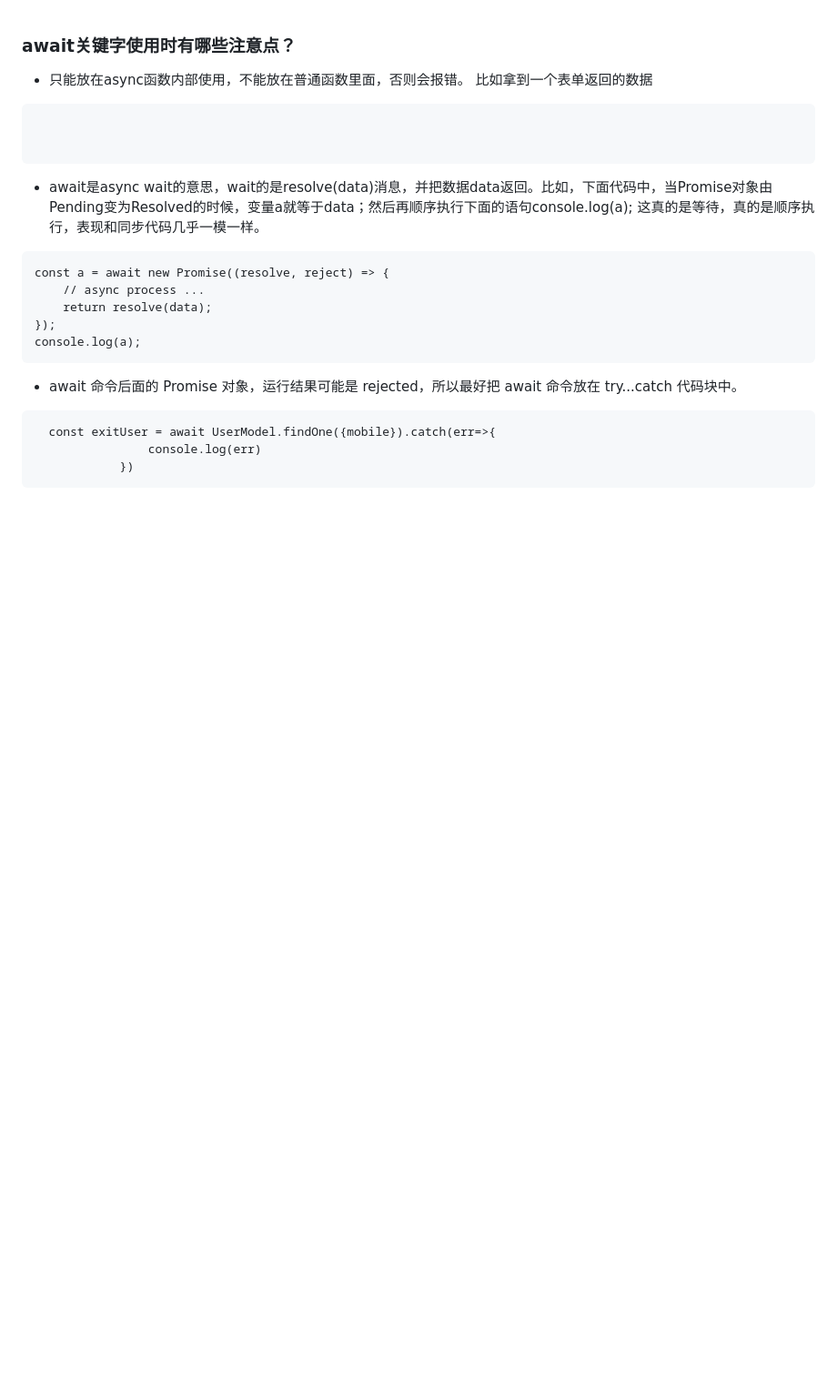
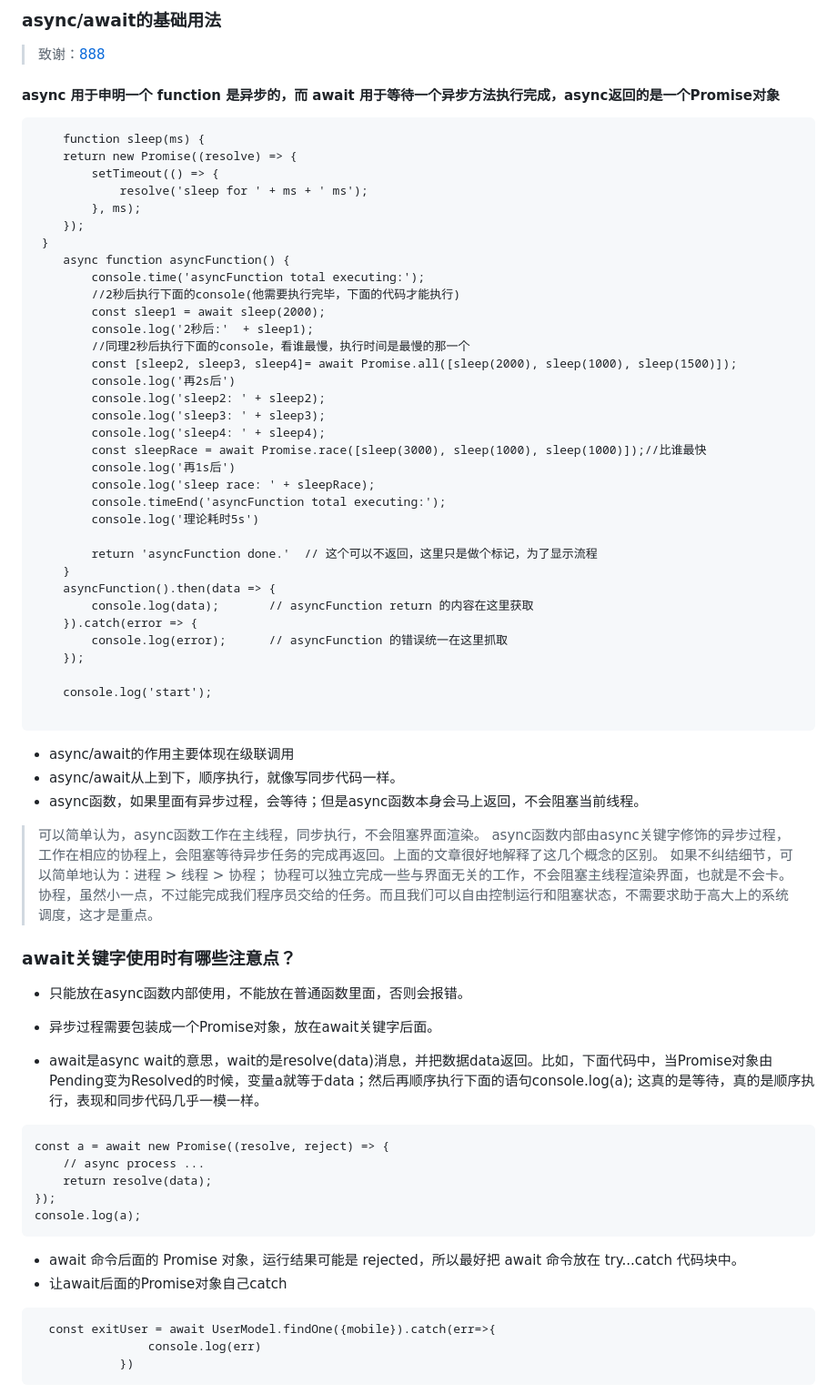
Before and after one commit to Composur/resume, a Markdown page: blog/promise和async-await.md, the part around the change printed below. Shown: that part at 91% size. Rendered like a GitHub page; blank space fills up the shorter version.

Commit message:
async/await

````diff
--- a/blog/promise和async-await.md
+++ b/blog/promise和async-await.md
@@ -1,10 +1,57 @@
+### async/await的基础用法
+
+> 致谢：[888](https://www.jianshu.com/p/ffa5cbe9ab29)
+
+####  async 用于申明一个 function 是异步的，而 await 用于等待一个异步方法执行完成，async返回的是一个Promise对象
+
+```
+    function sleep(ms) {
+    return new Promise((resolve) => {
+        setTimeout(() => {
+            resolve('sleep for ' + ms + ' ms');
+        }, ms);
+    });
+ }
+    async function asyncFunction() {
+        console.time('asyncFunction total executing:');
+        //2秒后执行下面的console(他需要执行完毕，下面的代码才能执行)
+        const sleep1 = await sleep(2000);
+        console.log('2秒后:'  + sleep1);
+        //同理2秒后执行下面的console，看谁最慢，执行时间是最慢的那一个
+        const [sleep2, sleep3, sleep4]= await Promise.all([sleep(2000), sleep(1000), sleep(1500)]);
+        console.log('再2s后')
+        console.log('sleep2: ' + sleep2);
+        console.log('sleep3: ' + sleep3);
+        console.log('sleep4: ' + sleep4);
+        const sleepRace = await Promise.race([sleep(3000), sleep(1000), sleep(1000)]);//比谁最快
+        console.log('再1s后')
+        console.log('sleep race: ' + sleepRace);
+        console.timeEnd('asyncFunction total executing:');
+        console.log('理论耗时5s')
+
+        return 'asyncFunction done.'  // 这个可以不返回，这里只是做个标记，为了显示流程
+    }
+    asyncFunction().then(data => {
+        console.log(data);       // asyncFunction return 的内容在这里获取
+    }).catch(error => {
+        console.log(error);      // asyncFunction 的错误统一在这里抓取
+    });
+
+    console.log('start');
+
+```
++ async/await的作用主要体现在级联调用
++ async/await从上到下，顺序执行，就像写同步代码一样。
++ async函数，如果里面有异步过程，会等待；但是async函数本身会马上返回，不会阻塞当前线程。
+> 可以简单认为，async函数工作在主线程，同步执行，不会阻塞界面渲染。
+async函数内部由async关键字修饰的异步过程，工作在相应的协程上，会阻塞等待异步任务的完成再返回。上面的文章很好地解释了这几个概念的区别。
+如果不纠结细节，可以简单地认为：进程 > 线程 > 协程；
+协程可以独立完成一些与界面无关的工作，不会阻塞主线程渲染界面，也就是不会卡。
+协程，虽然小一点，不过能完成我们程序员交给的任务。而且我们可以自由控制运行和阻塞状态，不需要求助于高大上的系统调度，这才是重点。
 ### await关键字使用时有哪些注意点？
 + 只能放在async函数内部使用，不能放在普通函数里面，否则会报错。
-    比如拿到一个表单返回的数据
-```
++ 异步过程需要包装成一个Promise对象，放在await关键字后面。
 
-
-```
 + await是async wait的意思，wait的是resolve(data)消息，并把数据data返回。比如，下面代码中，当Promise对象由 Pending变为Resolved的时候，变量a就等于data；然后再顺序执行下面的语句console.log(a);
 这真的是等待，真的是顺序执行，表现和同步代码几乎一模一样。
 ```
@@ -14,7 +61,9 @@ const a = await new Promise((resolve, reject) => {
 });
 console.log(a);
 ```
+
 + await 命令后面的 Promise 对象，运行结果可能是 rejected，所以最好把 await 命令放在 try...catch 代码块中。
++ 让await后面的Promise对象自己catch
 ```
   const exitUser = await UserModel.findOne({mobile}).catch(err=>{
                 console.log(err)
````
Also changed, not shown: other parts of blog/promise和async-await.md (+3 -0 lines), blog/img/async_await.jpg (added).
